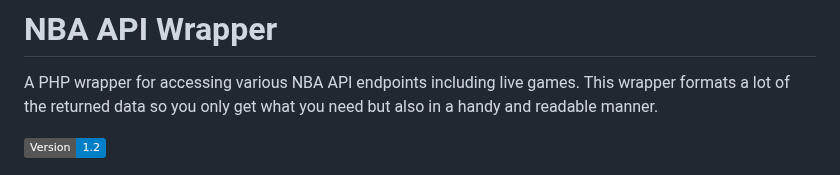
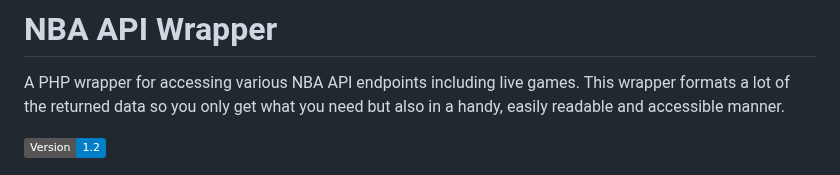
Before and after one commit to cp6/nba-live, a Markdown page: README.md, the part around one of its changes. GitHub-like rendering; badges without logos.

```diff
--- a/README.md
+++ b/README.md
@@ -1,7 +1,7 @@
 # NBA API Wrapper
 
 A PHP wrapper for accessing various NBA API endpoints including live games. This wrapper formats a lot of the returned data
-so you only get what you need but also in a handy and readable manner.
+so you only get what you need but also in a handy, easily readable and accessible manner.
 
 [![Generic badge](https://img.shields.io/badge/Version-1.2-blue.svg)]()
 
```
Also changed, not shown: other parts of README.md (+1 -1 lines).
